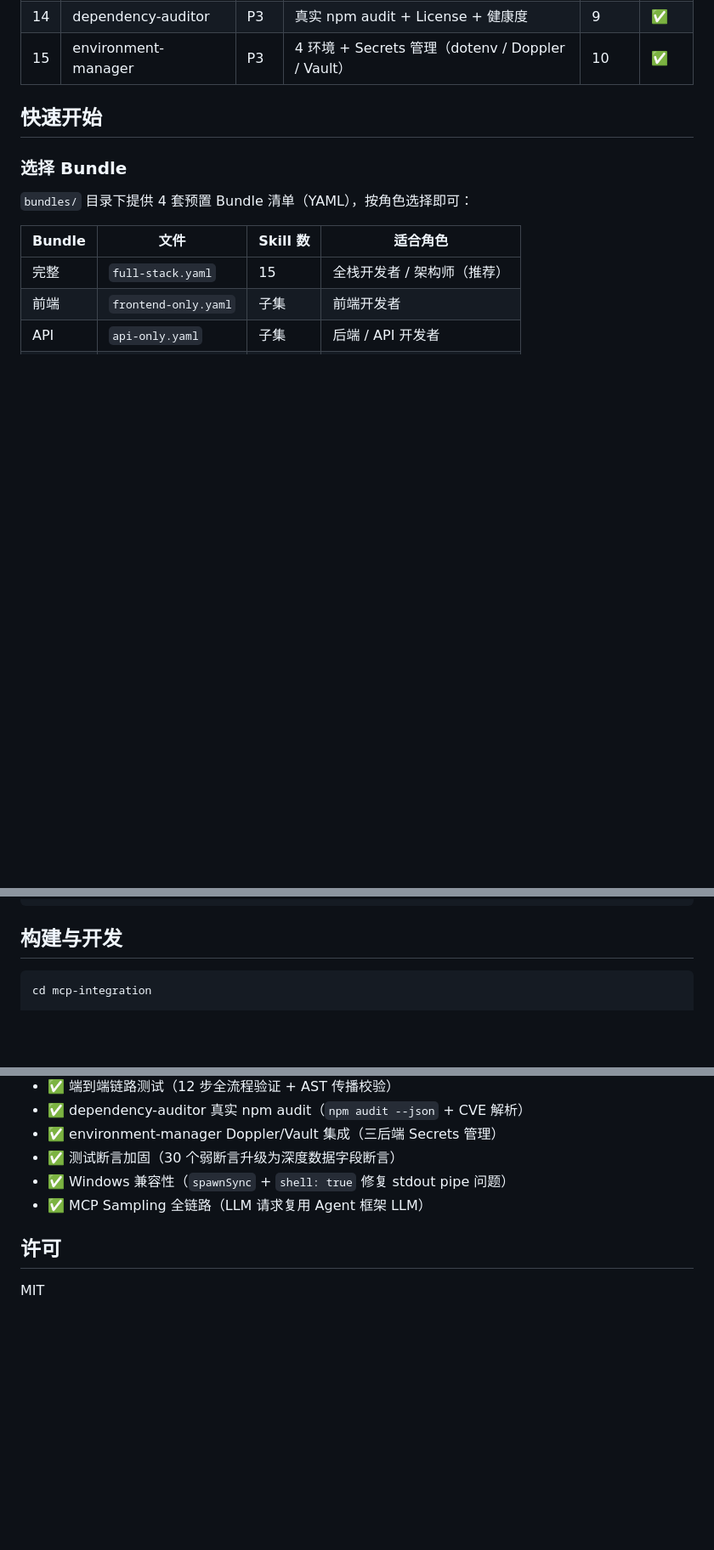
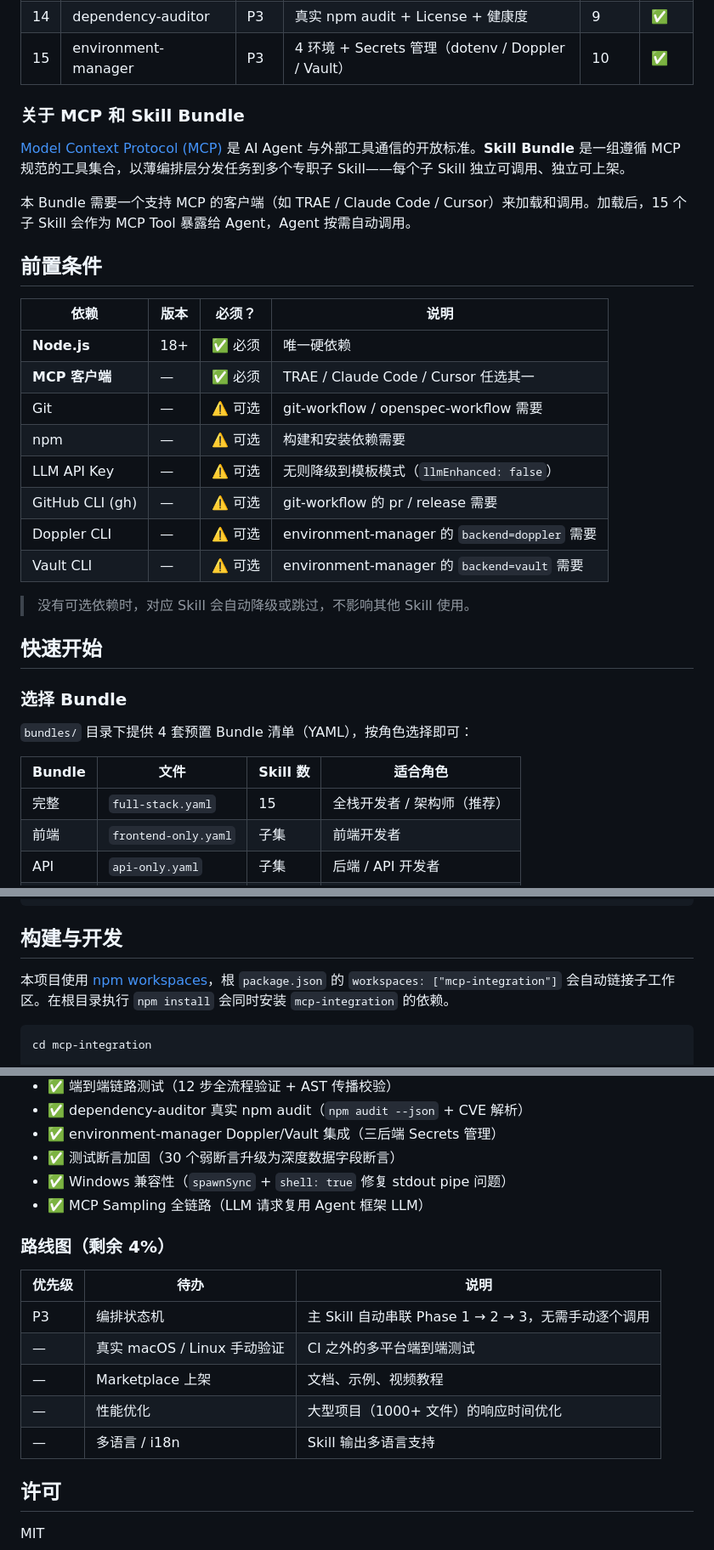
Before and after one commit to LikeSimple/project-orchestrator-bundle, a Markdown page: README.md, 3 parts joined by grey strips. Shown at 85% size. GitHub-like rendering; blank space fills up the shorter version.

````diff
--- a/README.md
+++ b/README.md
@@ -36,6 +36,27 @@
 | 13 | review-checklist | P3 | 73 条审查规则 + diff/file 审查 | 7 | ✅ |
 | 14 | dependency-auditor | P3 | 真实 npm audit + License + 健康度 | 9 | ✅ |
 | 15 | environment-manager | P3 | 4 环境 + Secrets 管理（dotenv / Doppler / Vault） | 10 | ✅ |
+
+### 关于 MCP 和 Skill Bundle
+
+[Model Context Protocol (MCP)](https://modelcontextprotocol.io/) 是 AI Agent 与外部工具通信的开放标准。**Skill Bundle** 是一组遵循 MCP 规范的工具集合，以薄编排层分发任务到多个专职子 Skill——每个子 Skill 独立可调用、独立可上架。
+
+本 Bundle 需要一个支持 MCP 的客户端（如 TRAE / Claude Code / Cursor）来加载和调用。加载后，15 个子 Skill 会作为 MCP Tool 暴露给 Agent，Agent 按需自动调用。
+
+## 前置条件
+
+| 依赖 | 版本 | 必须？ | 说明 |
+|---|---|---|---|
+| **Node.js** | 18+ | ✅ 必须 | 唯一硬依赖 |
+| **MCP 客户端** | — | ✅ 必须 | TRAE / Claude Code / Cursor 任选其一 |
+| Git | — | ⚠️ 可选 | git-workflow / openspec-workflow 需要 |
+| npm | — | ⚠️ 可选 | 构建和安装依赖需要 |
+| LLM API Key | — | ⚠️ 可选 | 无则降级到模板模式（`llmEnhanced: false`） |
+| GitHub CLI (gh) | — | ⚠️ 可选 | git-workflow 的 pr / release 需要 |
+| Doppler CLI | — | ⚠️ 可选 | environment-manager 的 `backend=doppler` 需要 |
+| Vault CLI | — | ⚠️ 可选 | environment-manager 的 `backend=vault` 需要 |
+
+> 没有可选依赖时，对应 Skill 会自动降级或跳过，不影响其他 Skill 使用。
 
 ## 快速开始
 
@@ -181,6 +202,8 @@ project-orchestrator-bundle/
 
 ## 构建与开发
 
+本项目使用 [npm workspaces](https://docs.npmjs.com/cli/v10/using-npm/workspaces)，根 `package.json` 的 `workspaces: ["mcp-integration"]` 会自动链接子工作区。在根目录执行 `npm install` 会同时安装 `mcp-integration` 的依赖。
+
 ```bash
 cd mcp-integration
 
@@ -553,6 +615,16 @@ Bundle **不依赖 SpecKit 或 OpenSpec CLI 工具**。它借鉴了这两个工
 - ✅ Windows 兼容性（`spawnSync` + `shell: true` 修复 stdout pipe 问题）
 - ✅ MCP Sampling 全链路（LLM 请求复用 Agent 框架 LLM）
 
+### 路线图（剩余 4%）
+
+| 优先级 | 待办 | 说明 |
+|---|---|---|
+| P3 | 编排状态机 | 主 Skill 自动串联 Phase 1 → 2 → 3，无需手动逐个调用 |
+| — | 真实 macOS / Linux 手动验证 | CI 之外的多平台端到端测试 |
+| — | Marketplace 上架 | 文档、示例、视频教程 |
+| — | 性能优化 | 大型项目（1000+ 文件）的响应时间优化 |
+| — | 多语言 / i18n | Skill 输出多语言支持 |
+
 ## 许可
 
 MIT
````
Also changed, not shown: other parts of README.md (+49 -10 lines).
